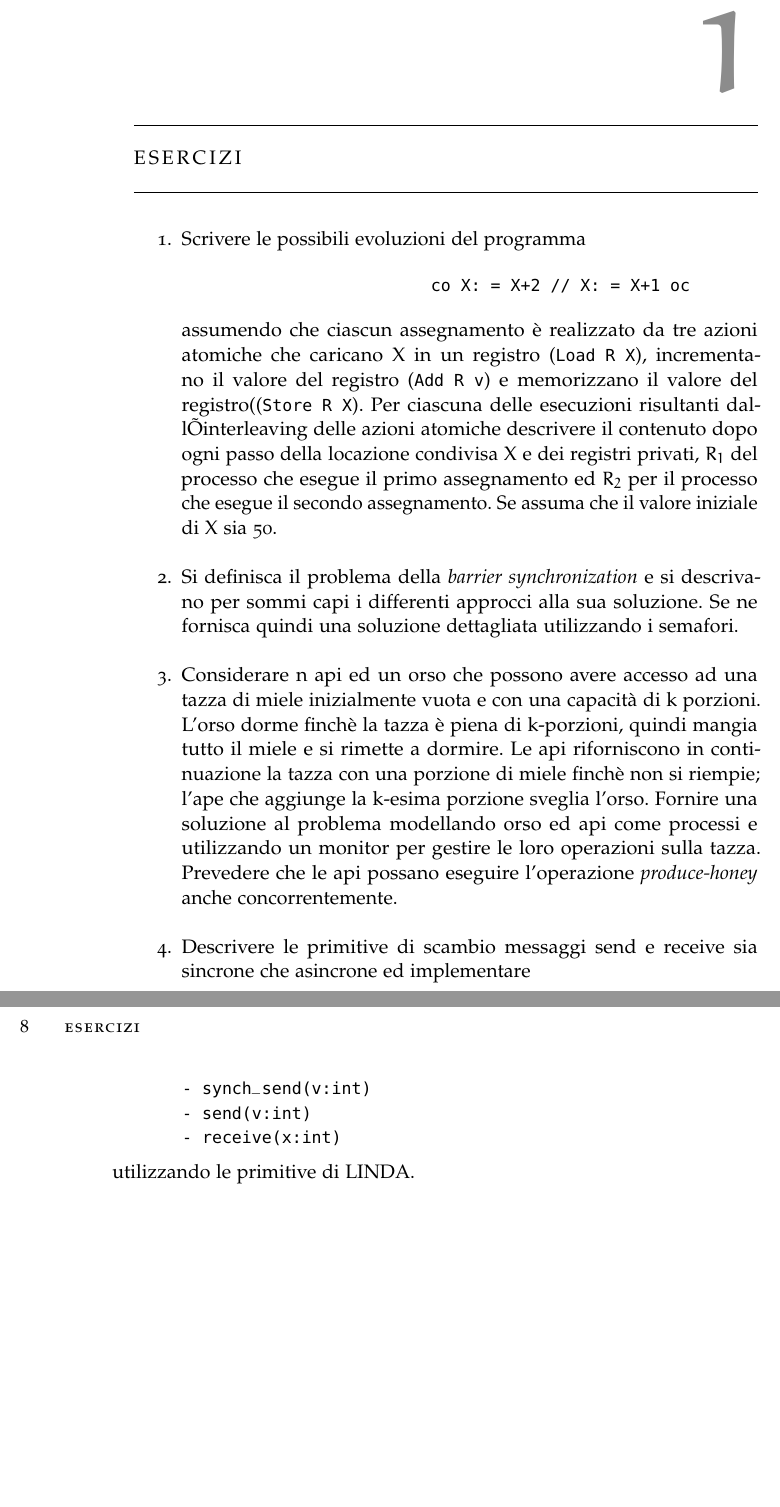
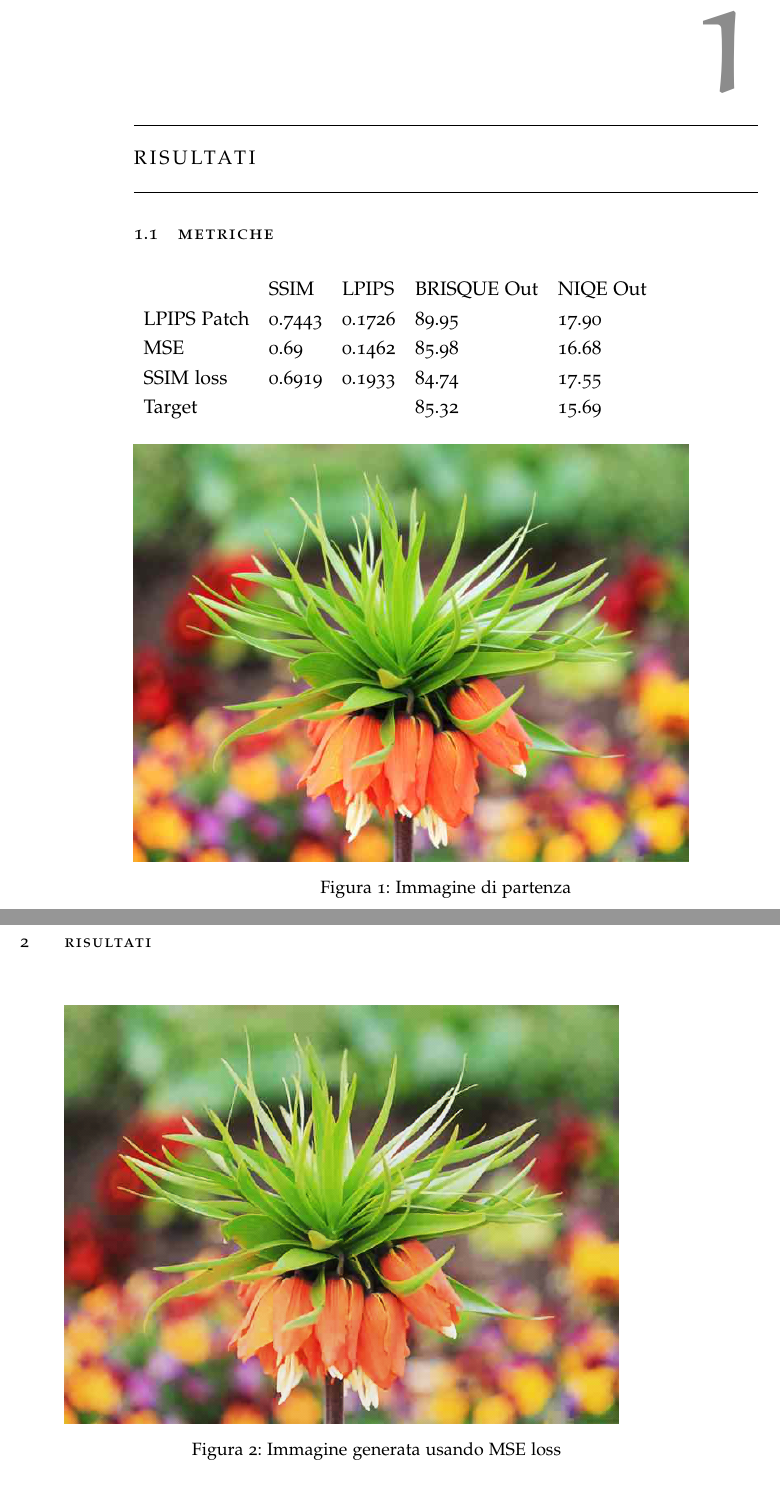
Before and after one commit to mameli/SuperRes-Thesis, a LaTeX thesis (THESIS/thesis.tex, which reads THESIS/Chapters/risultati.tex, THESIS/esercizi.tex): two parts of pages 9 and 10 of 11 before the commit and two parts of pages 3 and 4 of 7 after it, joined at a grey line, cut at the place of the change, the shorter picture padded with empty space. Compiled offline with pdfLaTeX; the source files are stored in an older character set and shown here as Unicode; a missing font is replaced by an installed copy or a similar font; an older LaTeX class or package is replaced by its successor.

Commit message:
metriche e immagini crop

```diff
--- /dev/null
+++ b/THESIS/Chapters/risultati.tex
@@ -0,0 +1,21 @@
+\chapter{Risultati}
+
+\section{Metriche}
+
+\begin{tabular}{lllll}
+            & SSIM   & LPIPS  & BRISQUE Out & NIQE Out \\
+LPIPS Patch & 0.7443 & 0.1726 & 89.95       & 17.90    \\
+MSE         & 0.69   & 0.1462 & 85.98       & 16.68    \\
+SSIM loss   & 0.6919 & 0.1933 & 84.74       & 17.55    \\
+Target      &        &        & 85.32       & 15.69
+\end{tabular}
+
+\begin{figure}[h]
+      \includegraphics[scale=0.5]{img/flower_512_validation.png}
+      \caption{Immagine di partenza}
+      \centering
+\end{figure}
+
+\begin{figure}[h]
+      \includegraphics[scale=0.5]{img/flower_512_MSE.png}
+      \caption{Immagine generata usando MSE loss}
--- a/THESIS/esercizi.tex
+++ /dev/null
@@ -1,35 +0,0 @@
-\chapter{esercizi}
-
-\begin{enumerate}
-\medskip
-\item
-Scrivere le possibili evoluzioni del programma
-\begin{verbatim}
-                       		co X: = X+2 // X: = X+1 oc
-\end{verbatim}
-assumendo che ciascun assegnamento è realizzato da tre azioni atomiche che
-caricano X in un registro (\verb"Load R X"), incrementano il valore del registro (\verb"Add R v") e memorizzano il valore del registro((\verb"Store R X"). Per ciascuna delle esecuzioni risultanti dallÕinterleaving delle azioni atomiche descrivere il contenuto dopo ogni passo della locazione condivisa X e dei registri privati,  $R_1$ del processo che esegue il primo assegnamento ed  $R_2$  per il processo che esegue il secondo assegnamento. Se assuma che il valore iniziale di X sia 50.
-\medskip
-\item
-Si definisca il problema della \emph{barrier synchronization} e si descrivano per sommi capi i differenti approcci alla sua soluzione. Se ne fornisca quindi una soluzione dettagliata utilizzando i semafori.
-\medskip
-\item
-Considerare n api ed un orso che possono avere accesso ad una tazza di miele
-inizialmente  vuota e con una capacità di k porzioni. L'orso dorme finchè la
-tazza è piena di k-porzioni,  quindi mangia tutto il miele e si rimette a
-dormire. Le api riforniscono in continuazione la  tazza con una porzione di
-miele finchè non si riempie; l'ape che aggiunge la k-esima porzione sveglia
-l'orso. Fornire una soluzione al problema modellando orso ed api come  processi
-e utilizzando un monitor per gestire le loro operazioni sulla tazza. Prevedere che le api possano eseguire l'operazione \emph{produce-honey} anche concorrentemente.
- \medskip
- \item  Descrivere le primitive di scambio messaggi send e receive sia sincrone che asincrone ed implementare
- \vspace{-0.5cm}
- \begin{verbatim}
-       - synch_send(v:int)
-       - send(v:int)
-       - receive(x:int)
-\end{verbatim}
- \vspace{-0.3cm}
-utilizzando le primitive di LINDA.
-
-\end{enumerate}
--- a/THESIS/thesis.tex
+++ b/THESIS/thesis.tex
@@ -13,15 +13,15 @@
 \documentclass[twoside,openright,titlepage,fleqn,
 	headinclude,12pt,a4paper,BCOR5mm,footinclude]{scrbook}
 %--------------------------------------------------------------
-\newcommand{\myItalianTitle}{Titolo italiano\xspace}
-\newcommand{\myEnglishTitle}{Titolo inglese\xspace}
+\newcommand{\myItalianTitle}{Super Risoluzione\xspace}
+\newcommand{\myEnglishTitle}{SuperRes\xspace}
 % use the right myDegree option
 \newcommand{\myDegree}{Corso di Laurea in Informatica\xspace}
 %\newcommand{\myDegree}{
 	%Corso di Laurea Specialistica in Scienze e Tecnologie
 	%dell'Informazione\xspace}
-\newcommand{\myName}{Nome candidato\xspace}
-\newcommand{\myProf}{Relatore\xspace}
+\newcommand{\myName}{Filippo Mameli\xspace}
+\newcommand{\myProf}{Marco Bertini\xspace}
 \newcommand{\myOtherProf}{Correlatore\xspace}
 \newcommand{\mySupervisor}{Nome Cognome\xspace}
 \newcommand{\myFaculty}{
@@ -29,7 +29,7 @@
 \newcommand{\myUni}{\protect{
 	Universit\`a degli Studi di Firenze}\xspace}
 \newcommand{\myLocation}{Firenze\xspace}
-\newcommand{\myTime}{Anno Accademico 2014-2015\xspace}
+\newcommand{\myTime}{Anno Accademico 2018-2019\xspace}
 \newcommand{\myVersion}{Version 0.1\xspace}
 %--------------------------------------------------------------
 \usepackage[italian]{babel}
@@ -114,4 +105,13 @@ parts]{classicthesis}
-\include{esercizi}
+% \tableofcontents
+% \listoffigures
+% \cleardoublepage
+% \thispagestyle{empty}
+% \begin{flushright}
+% \null\vspace{\stretch {1}}
+% \emph{"Inserire citazione" \break --- Inserire autore citazione} \vspace{\stretch{2}}\null
+% \end{flushright}
+% \cleardoublepage
+\include{Chapters/risultati}
 \include{Chapters/bibliografia}
 %--------------------------------------------------------------
 \end{document}
```
Also changed, not shown: THESIS/img/castle_512_MSE.png (added), THESIS/img/castle_512_SSIM.png (added), THESIS/img/castle_512_patches64px.png (added), THESIS/img/castle_512_validation.png (added), THESIS/img/flower_1k_patches64px.png (added), THESIS/img/flower_512_MSE.png (added), THESIS/img/flower_512_MSE_crop.png (added), THESIS/img/flower_512_SSIM.png (added), THESIS/img/flower_512_patches64px.png (added), THESIS/img/flower_512_patches64px_crop.png (added), THESIS/img/flower_512_validation.png (added), THESIS/img/flower_512_validation_crop.png (added), THESIS/Chapters/risultati.tex (27 more changed lines), THESIS/thesis.tex (9 more changed lines), 3 other files.
